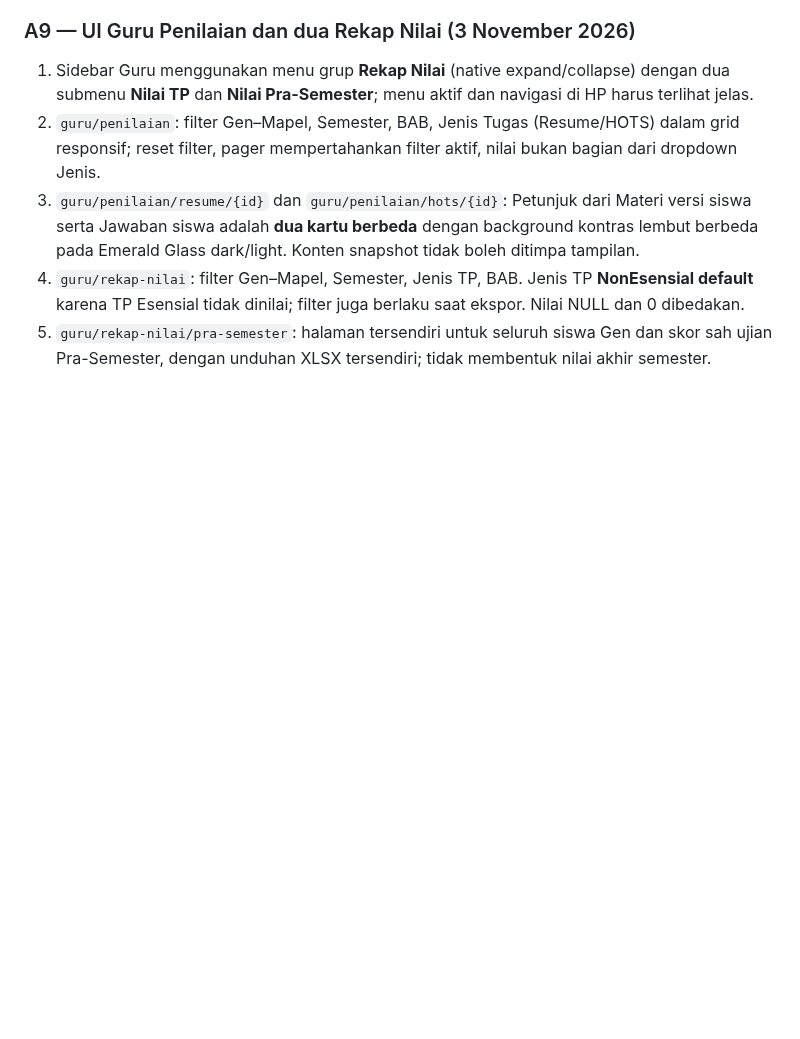
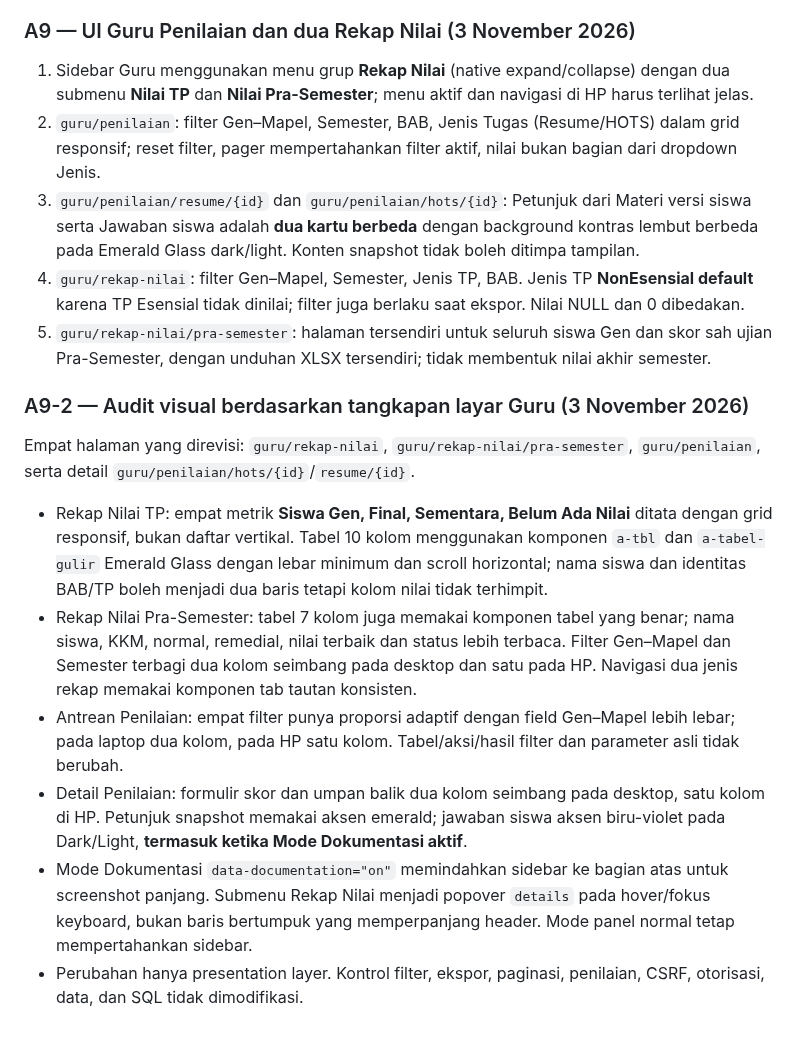
Before and after one commit to Al-Faroz/SLA-SKS, a Markdown page: docs/12-UI-UX-DAN-HALAMAN.md, the part around the change. Rendered like a GitHub page; blank space fills up the shorter version.

Commit message:
docs(a9): catat revisi tampilan dari screenshot Guru dan pengujian UI

```diff
--- a/docs/12-UI-UX-DAN-HALAMAN.md
+++ b/docs/12-UI-UX-DAN-HALAMAN.md
@@ -305,3 +305,14 @@ Keputusan pemilik: **tidak menempatkan area pengelolaan di bawah tabel daftar**.
 3. `guru/penilaian/resume/{id}` dan `guru/penilaian/hots/{id}`: Petunjuk dari Materi versi siswa serta Jawaban siswa adalah **dua kartu berbeda** dengan background kontras lembut berbeda pada Emerald Glass dark/light. Konten snapshot tidak boleh ditimpa tampilan.
 4. `guru/rekap-nilai`: filter Gen–Mapel, Semester, Jenis TP, BAB. Jenis TP **NonEsensial default** karena TP Esensial tidak dinilai; filter juga berlaku saat ekspor. Nilai NULL dan 0 dibedakan.
 5. `guru/rekap-nilai/pra-semester`: halaman tersendiri untuk seluruh siswa Gen dan skor sah ujian Pra-Semester, dengan unduhan XLSX tersendiri; tidak membentuk nilai akhir semester.
+
+### A9-2 — Audit visual berdasarkan tangkapan layar Guru (3 November 2026)
+
+Empat halaman yang direvisi: `guru/rekap-nilai`, `guru/rekap-nilai/pra-semester`, `guru/penilaian`, serta detail `guru/penilaian/hots/{id}`/`resume/{id}`.
+
+- Rekap Nilai TP: empat metrik **Siswa Gen, Final, Sementara, Belum Ada Nilai** ditata dengan grid responsif, bukan daftar vertikal. Tabel 10 kolom menggunakan komponen `a-tbl` dan `a-tabel-gulir` Emerald Glass dengan lebar minimum dan scroll horizontal; nama siswa dan identitas BAB/TP boleh menjadi dua baris tetapi kolom nilai tidak terhimpit.
+- Rekap Nilai Pra-Semester: tabel 7 kolom juga memakai komponen tabel yang benar; nama siswa, KKM, normal, remedial, nilai terbaik dan status lebih terbaca. Filter Gen–Mapel dan Semester terbagi dua kolom seimbang pada desktop dan satu pada HP. Navigasi dua jenis rekap memakai komponen tab tautan konsisten.
+- Antrean Penilaian: empat filter punya proporsi adaptif dengan field Gen–Mapel lebih lebar; pada laptop dua kolom, pada HP satu kolom. Tabel/aksi/hasil filter dan parameter asli tidak berubah.
+- Detail Penilaian: formulir skor dan umpan balik dua kolom seimbang pada desktop, satu kolom di HP. Petunjuk snapshot memakai aksen emerald; jawaban siswa aksen biru-violet pada Dark/Light, **termasuk ketika Mode Dokumentasi aktif**.
+- Mode Dokumentasi `data-documentation="on"` memindahkan sidebar ke bagian atas untuk screenshot panjang. Submenu Rekap Nilai menjadi popover `details` pada hover/fokus keyboard, bukan baris bertumpuk yang memperpanjang header. Mode panel normal tetap mempertahankan sidebar.
+- Perubahan hanya presentation layer. Kontrol filter, ekspor, paginasi, penilaian, CSRF, otorisasi, data, dan SQL tidak dimodifikasi.
```
